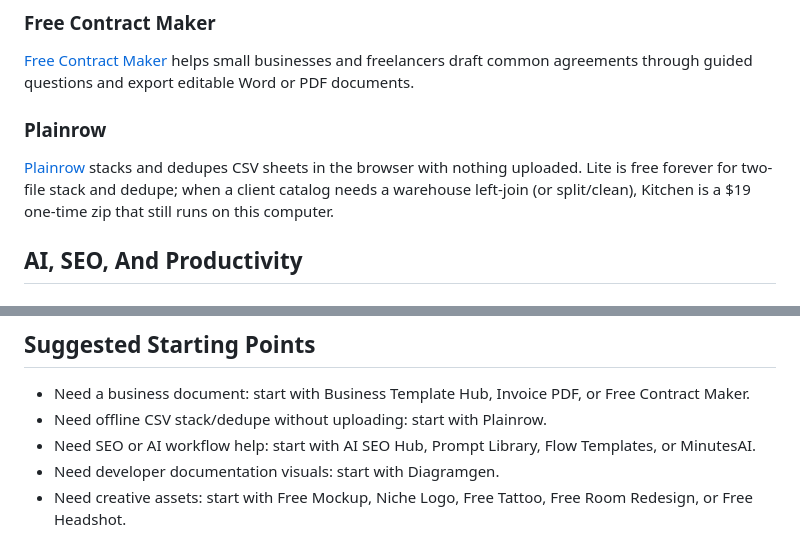
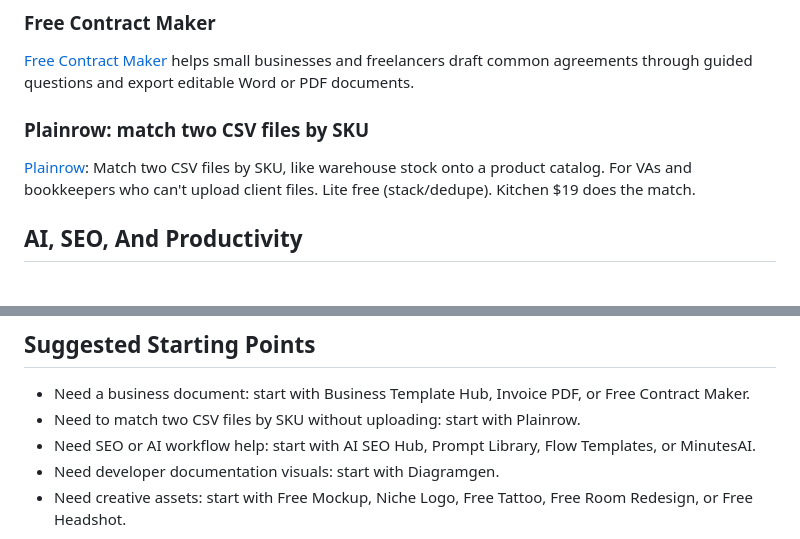
Before and after one commit to till-fromtill/free-tools-directory, a Markdown page: README.md, 2 parts joined by grey strips. Drawn GitHub-style.

Commit message:
Plainrow: use locked name and blurb (match two CSV files by SKU)

```diff
--- a/README.md
+++ b/README.md
@@ -22,10 +22,9 @@ Most tools in this directory are privacy-friendly, no-signup utilities that run
 
 [Free Contract Maker](https://freecontractmaker.app) helps small businesses and freelancers draft common agreements through guided questions and export editable Word or PDF documents.
 
+### Plainrow: match two CSV files by SKU
 
-### Plainrow
-
-[Plainrow](https://fromtill.com/plainrow/) stacks and dedupes CSV sheets in the browser with nothing uploaded. Lite is free forever for two-file stack and dedupe; when a client catalog needs a warehouse left-join (or split/clean), Kitchen is a $19 one-time zip that still runs on this computer.
+[Plainrow](https://fromtill.com/plainrow/): Match two CSV files by SKU, like warehouse stock onto a product catalog. For VAs and bookkeepers who can't upload client files. Lite free (stack/dedupe). Kitchen $19 does the match.
 
 ## AI, SEO, And Productivity
 
@@ -84,7 +83,7 @@ Most tools in this directory are privacy-friendly, no-signup utilities that run
 ## Suggested Starting Points
 
 - Need a business document: start with Business Template Hub, Invoice PDF, or Free Contract Maker.
-- Need offline CSV stack/dedupe without uploading: start with Plainrow.
+- Need to match two CSV files by SKU without uploading: start with Plainrow.
 - Need SEO or AI workflow help: start with AI SEO Hub, Prompt Library, Flow Templates, or MinutesAI.
 - Need developer documentation visuals: start with Diagramgen.
 - Need creative assets: start with Free Mockup, Niche Logo, Free Tattoo, Free Room Redesign, or Free Headshot.
```
